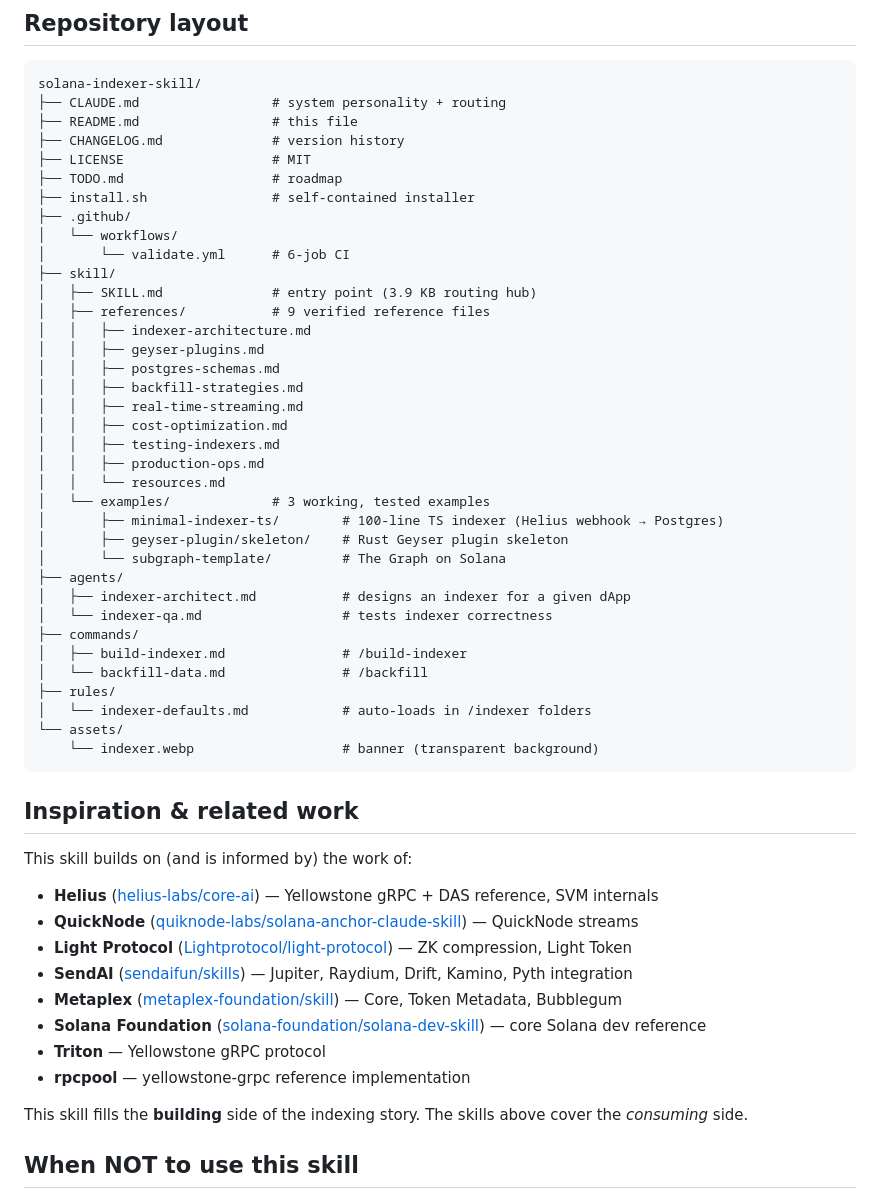
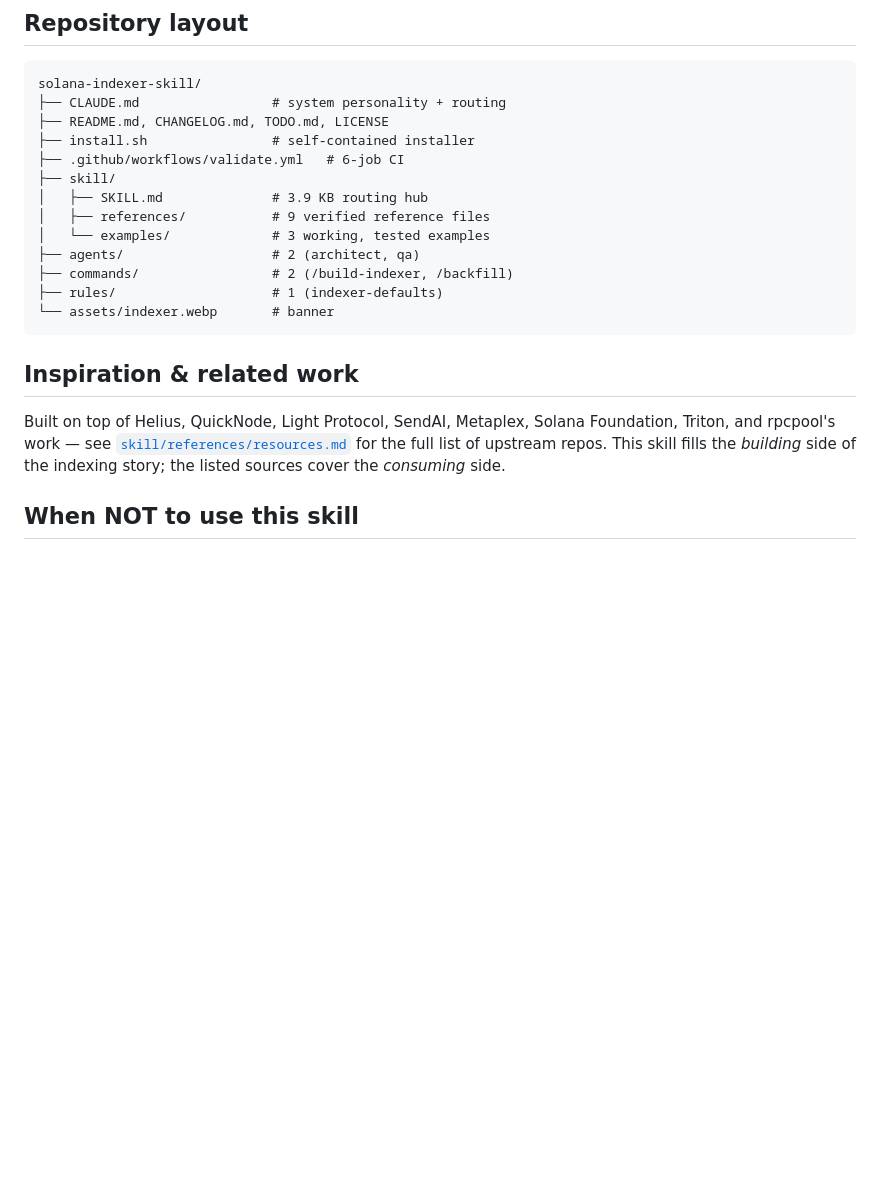
Before and after one commit to srivtx/solana-indexer-skill, a Markdown page: README.md, the part around one of its changes. GitHub-like rendering; blank space fills up the shorter version.

````diff
--- a/README.md
+++ b/README.md
@@ -226,57 +187,27 @@ principles to production operations.
 ```
 solana-indexer-skill/
 ├── CLAUDE.md                 # system personality + routing
-├── README.md                 # this file
-├── CHANGELOG.md              # version history
-├── LICENSE                   # MIT
-├── TODO.md                   # roadmap
+├── README.md, CHANGELOG.md, TODO.md, LICENSE
 ├── install.sh                # self-contained installer
-├── .github/
-│   └── workflows/
-│       └── validate.yml      # 6-job CI
+├── .github/workflows/validate.yml   # 6-job CI
 ├── skill/
-│   ├── SKILL.md              # entry point (3.9 KB routing hub)
+│   ├── SKILL.md              # 3.9 KB routing hub
 │   ├── references/           # 9 verified reference files
-│   │   ├── indexer-architecture.md
-│   │   ├── geyser-plugins.md
-│   │   ├── postgres-schemas.md
-│   │   ├── backfill-strategies.md
-│   │   ├── real-time-streaming.md
-│   │   ├── cost-optimization.md
-│   │   ├── testing-indexers.md
-│   │   ├── production-ops.md
-│   │   └── resources.md
 │   └── examples/             # 3 working, tested examples
-│       ├── minimal-indexer-ts/        # 100-line TS indexer (Helius webhook → Postgres)
-│       ├── geyser-plugin/skeleton/    # Rust Geyser plugin skeleton
-│       └── subgraph-template/         # The Graph on Solana
-├── agents/
-│   ├── indexer-architect.md           # designs an indexer for a given dApp
-│   └── indexer-qa.md                  # tests indexer correctness
-├── commands/
-│   ├── build-indexer.md               # /build-indexer
-│   └── backfill-data.md               # /backfill
-├── rules/
-│   └── indexer-defaults.md            # auto-loads in /indexer folders
-└── assets/
-    └── indexer.webp                   # banner (transparent background)
+├── agents/                   # 2 (architect, qa)
+├── commands/                 # 2 (/build-indexer, /backfill)
+├── rules/                    # 1 (indexer-defaults)
+└── assets/indexer.webp       # banner
 ```
 
 ## Inspiration & related work
 
-This skill builds on (and is informed by) the work of:
-
-- **Helius** ([helius-labs/core-ai](https://github.com/helius-labs/core-ai)) — Yellowstone gRPC + DAS reference, SVM internals
-- **QuickNode** ([quiknode-labs/solana-anchor-claude-skill](https://github.com/quiknode-labs/solana-anchor-claude-skill)) — QuickNode streams
-- **Light Protocol** ([Lightprotocol/light-protocol](https://github.com/Lightprotocol/light-protocol)) — ZK compression, Light Token
-- **SendAI** ([sendaifun/skills](https://github.com/sendaifun/skills)) — Jupiter, Raydium, Drift, Kamino, Pyth integration
-- **Metaplex** ([metaplex-foundation/skill](https://github.com/metaplex-foundation/skill)) — Core, Token Metadata, Bubblegum
-- **Solana Foundation** ([solana-foundation/solana-dev-skill](https://github.com/solana-foundation/solana-dev-skill)) — core Solana dev reference
-- **Triton** — Yellowstone gRPC protocol
-- **rpcpool** — yellowstone-grpc reference implementation
-
-This skill fills the **building** side of the indexing story. The skills
-above cover the *consuming* side.
+Built on top of Helius, QuickNode, Light Protocol, SendAI, Metaplex,
+Solana Foundation, Triton, and rpcpool's work — see
+[`skill/references/resources.md`](skill/references/resources.md) for
+the full list of upstream repos. This skill fills the *building*
+side of the indexing story; the listed sources cover the *consuming*
+side.
 
 ## When NOT to use this skill
 
````
Also changed, not shown: other parts of README.md (+8 -47 lines).
